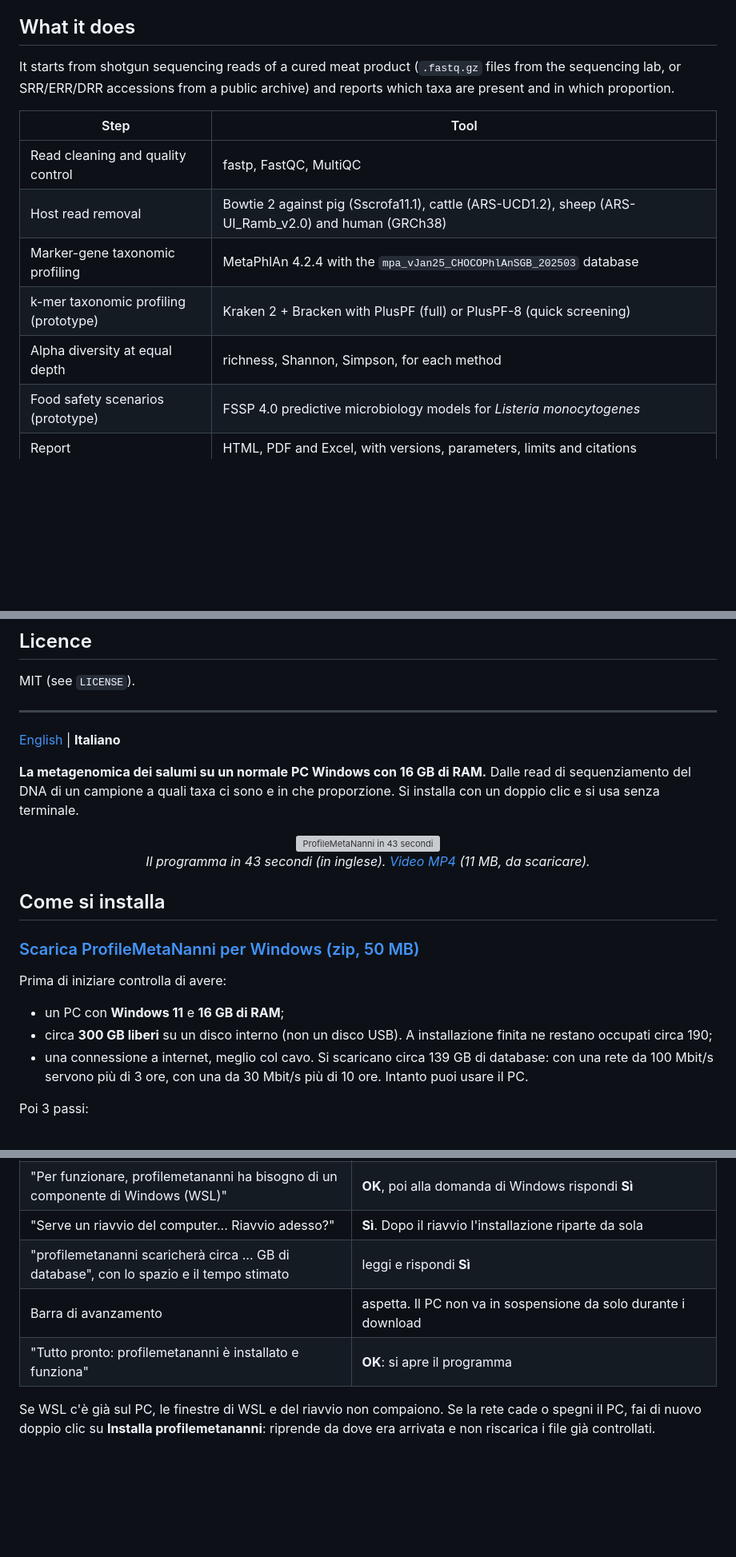
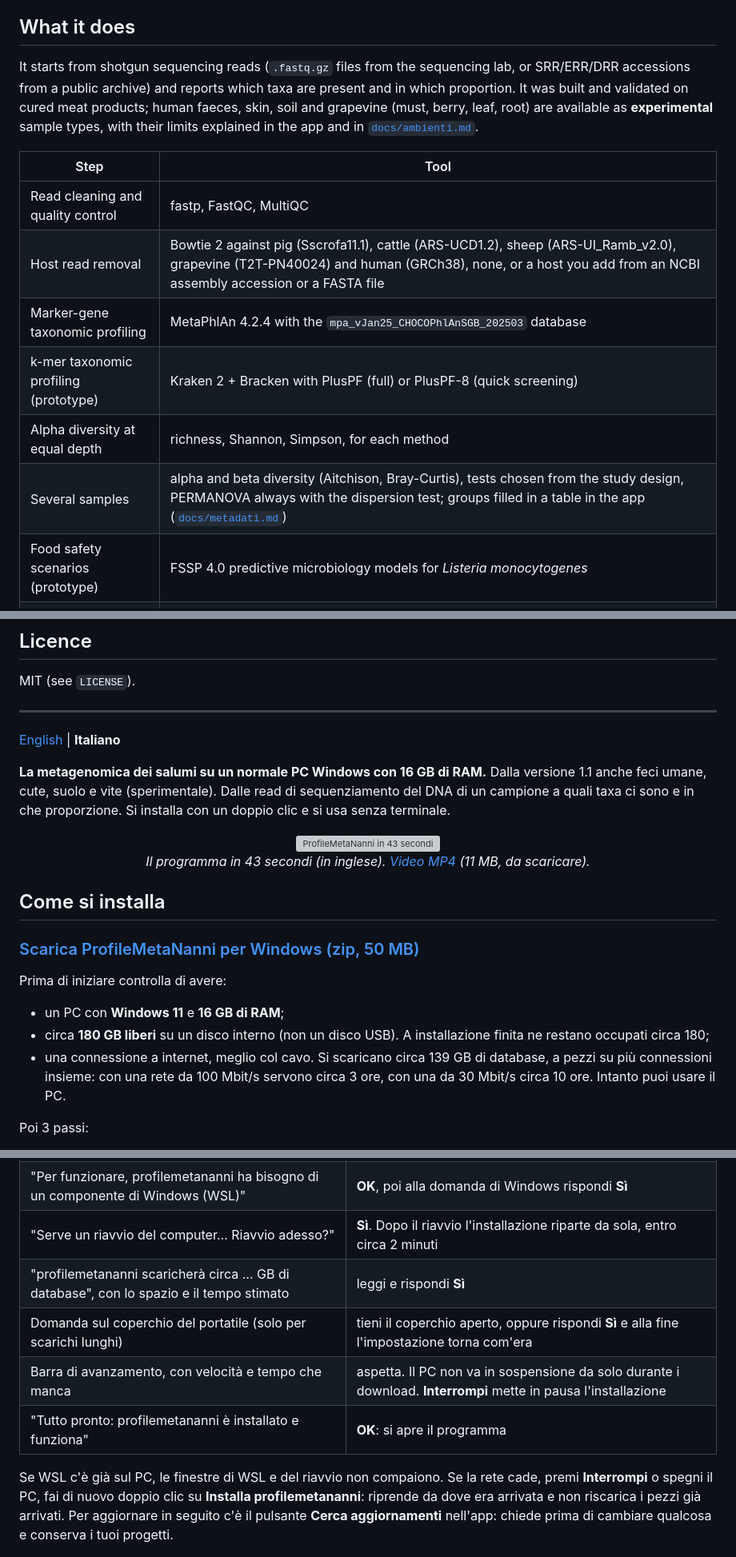
Before and after one commit to GiampieroFederici/profilemetananni, a Markdown page: README.md, 3 parts joined by grey strips. Shown at 80% size. Drawn GitHub-style; blank space fills up the shorter version; grey boxes are pictures that could not be loaded.

```diff
--- a/README.md
+++ b/README.md
@@ -80,15 +81,16 @@ This is why it is a Windows program that installs with a double click and runs w
 
 ## What it does
 
-It starts from shotgun sequencing reads of a cured meat product (`.fastq.gz` files from the sequencing lab, or SRR/ERR/DRR accessions from a public archive) and reports which taxa are present and in which proportion.
+It starts from shotgun sequencing reads (`.fastq.gz` files from the sequencing lab, or SRR/ERR/DRR accessions from a public archive) and reports which taxa are present and in which proportion. It was built and validated on cured meat products; human faeces, skin, soil and grapevine (must, berry, leaf, root) are available as **experimental** sample types, with their limits explained in the app and in [`docs/ambienti.md`](docs/ambienti.md).
 
 | Step | Tool |
 |---|---|
 | Read cleaning and quality control | fastp, FastQC, MultiQC |
-| Host read removal | Bowtie 2 against pig (Sscrofa11.1), cattle (ARS-UCD1.2), sheep (ARS-UI_Ramb_v2.0) and human (GRCh38) |
+| Host read removal | Bowtie 2 against pig (Sscrofa11.1), cattle (ARS-UCD1.2), sheep (ARS-UI_Ramb_v2.0), grapevine (T2T-PN40024) and human (GRCh38), none, or a host you add from an NCBI assembly accession or a FASTA file |
 | Marker-gene taxonomic profiling | MetaPhlAn 4.2.4 with the `mpa_vJan25_CHOCOPhlAnSGB_202503` database |
 | k-mer taxonomic profiling (prototype) | Kraken 2 + Bracken with PlusPF (full) or PlusPF-8 (quick screening) |
 | Alpha diversity at equal depth | richness, Shannon, Simpson, for each method |
+| Several samples | alpha and beta diversity (Aitchison, Bray-Curtis), tests chosen from the study design, PERMANOVA always with the dispersion test; groups filled in a table in the app ([`docs/metadati.md`](docs/metadati.md)) |
 | Food safety scenarios (prototype) | FSSP 4.0 predictive microbiology models for *Listeria monocytogenes* |
 | Report | HTML, PDF and Excel, with versions, parameters, limits and citations |
 
@@ -156,5 +158,5 @@ MIT (see `LICENSE`).
 
-**La metagenomica dei salumi su un normale PC Windows con 16 GB di RAM.** Dalle read di sequenziamento del DNA di un campione a quali taxa ci sono e in che proporzione. Si installa con un doppio clic e si usa senza terminale.
+**La metagenomica dei salumi su un normale PC Windows con 16 GB di RAM.** Dalla versione 1.1 anche feci umane, cute, suolo e vite (sperimentale). Dalle read di sequenziamento del DNA di un campione a quali taxa ci sono e in che proporzione. Si installa con un doppio clic e si usa senza terminale.
 
 <p align="center">
   <img src="docs/vetrina/profilemetananni_video_en.gif" alt="ProfileMetaNanni in 43 secondi" width="720"><br>
@@ -168,8 +170,8 @@ MIT (see `LICENSE`).
 Prima di iniziare controlla di avere:
 
 - un PC con **Windows 11** e **16 GB di RAM**;
-- circa **300 GB liberi** su un disco interno (non un disco USB). A installazione finita ne restano occupati circa 190;
-- una connessione a internet, meglio col cavo. Si scaricano circa 139 GB di database: con una rete da 100 Mbit/s servono più di 3 ore, con una da 30 Mbit/s più di 10 ore. Intanto puoi usare il PC.
+- circa **180 GB liberi** su un disco interno (non un disco USB). A installazione finita ne restano occupati circa 180;
+- una connessione a internet, meglio col cavo. Si scaricano circa 139 GB di database, a pezzi su più connessioni insieme: con una rete da 100 Mbit/s servono circa 3 ore, con una da 30 Mbit/s circa 10 ore. Intanto puoi usare il PC.
 
 Poi 3 passi:
 
@@ -183,12 +185,13 @@ Che cosa vedrai (in ordine) e che cosa rispondere:
 |---|---|
 | Avviso di sicurezza di Windows sul file (il programma non ha una firma digitale) | **Apri** o **Esegui**. Se compare "Windows ha protetto il PC": **Ulteriori informazioni**, poi **Esegui comunque** |
 | "Per funzionare, profilemetananni ha bisogno di un componente di Windows (WSL)" | **OK**, poi alla domanda di Windows rispondi **Sì** |
-| "Serve un riavvio del computer... Riavvio adesso?" | **Sì**. Dopo il riavvio l'installazione riparte da sola |
+| "Serve un riavvio del computer... Riavvio adesso?" | **Sì**. Dopo il riavvio l'installazione riparte da sola, entro circa 2 minuti |
 | "profilemetananni scaricherà circa ... GB di database", con lo spazio e il tempo stimato | leggi e rispondi **Sì** |
-| Barra di avanzamento | aspetta. Il PC non va in sospensione da solo durante i download |
+| Domanda sul coperchio del portatile (solo per scarichi lunghi) | tieni il coperchio aperto, oppure rispondi **Sì** e alla fine l'impostazione torna com'era |
+| Barra di avanzamento, con velocità e tempo che manca | aspetta. Il PC non va in sospensione da solo durante i download. **Interrompi** mette in pausa l'installazione |
 | "Tutto pronto: profilemetananni è installato e funziona" | **OK**: si apre il programma |
 
-Se WSL c'è già sul PC, le finestre di WSL e del riavvio non compaiono. Se la rete cade o spegni il PC, fai di nuovo doppio clic su **Installa profilemetananni**: riprende da dove era arrivata e non riscarica i file già controllati.
+Se WSL c'è già sul PC, le finestre di WSL e del riavvio non compaiono. Se la rete cade, premi **Interrompi** o spegni il PC, fai di nuovo doppio clic su **Installa profilemetananni**: riprende da dove era arrivata e non riscarica i pezzi già arrivati. Per aggiornare in seguito c'è il pulsante **Cerca aggiornamenti** nell'app: chiede prima di cambiare qualcosa e conserva i tuoi progetti.
 
 <p align="center">
   <img src="docs/installazione/1_domanda_download.jpg" alt="Domanda prima del download" width="420"><br>
```
Also changed, not shown: other parts of README.md (+19 -17 lines).
